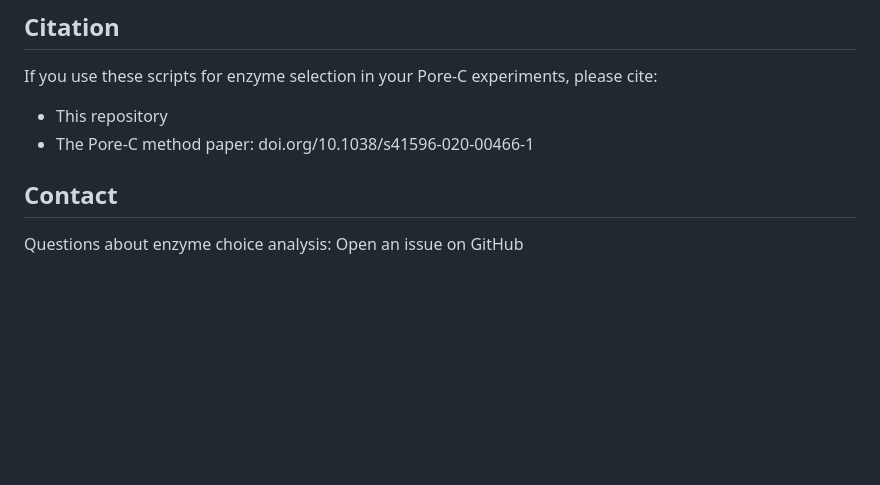
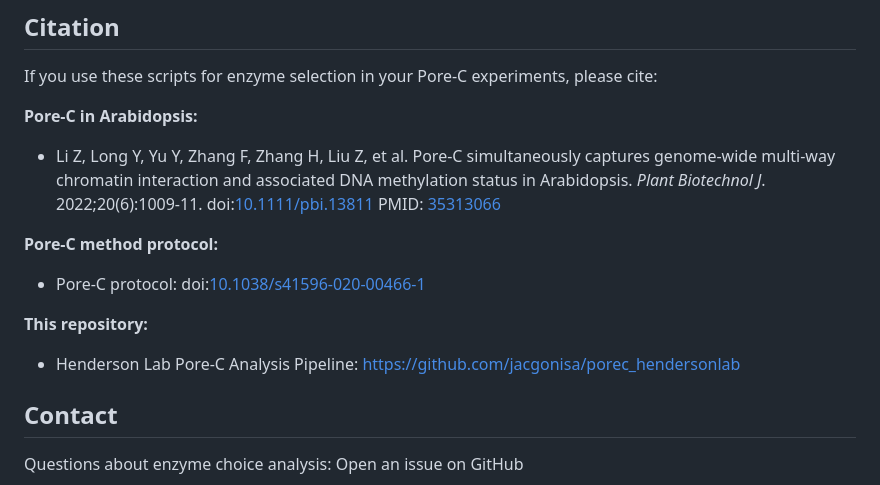
Before and after one commit to jacgonisa/porec_hendersonlab, a Markdown page: enzyme_choice/README.md, the part around the change. Drawn GitHub-style; blank space fills up the shorter version.

```diff
--- a/enzyme_choice/README.md
+++ b/enzyme_choice/README.md
@@ -221,8 +221,15 @@ pip install plotly dash pandas
 ## Citation
 
 If you use these scripts for enzyme selection in your Pore-C experiments, please cite:
-- This repository
-- The Pore-C method paper: doi.org/10.1038/s41596-020-00466-1
+
+**Pore-C in Arabidopsis:**
+- Li Z, Long Y, Yu Y, Zhang F, Zhang H, Liu Z, et al. Pore-C simultaneously captures genome-wide multi-way chromatin interaction and associated DNA methylation status in Arabidopsis. *Plant Biotechnol J*. 2022;20(6):1009-11. doi:[10.1111/pbi.13811](https://doi.org/10.1111/pbi.13811) PMID: [35313066](https://pubmed.ncbi.nlm.nih.gov/35313066/)
+
+**Pore-C method protocol:**
+- Pore-C protocol: doi:[10.1038/s41596-020-00466-1](https://doi.org/10.1038/s41596-020-00466-1)
+
+**This repository:**
+- Henderson Lab Pore-C Analysis Pipeline: https://github.com/jacgonisa/porec_hendersonlab
 
 ## Contact
 
```
Also changed, not shown: README.md (+9 -4 lines).
